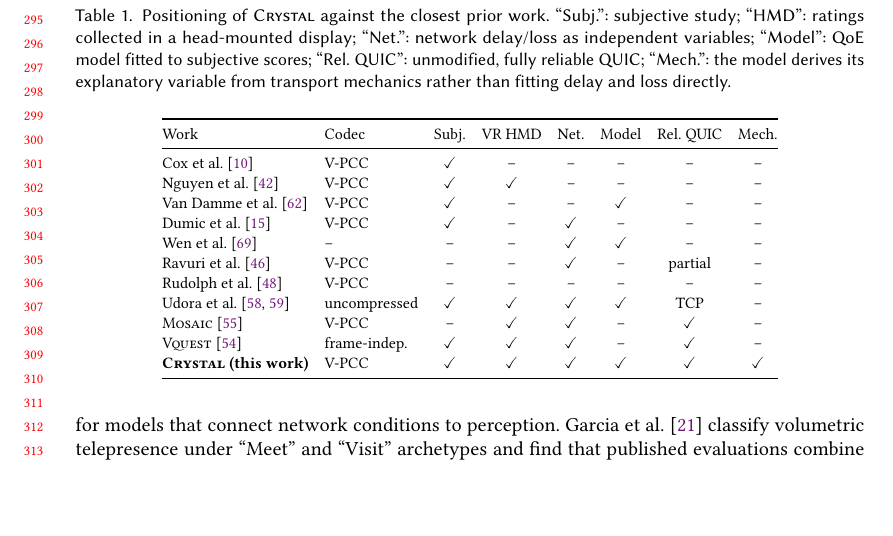
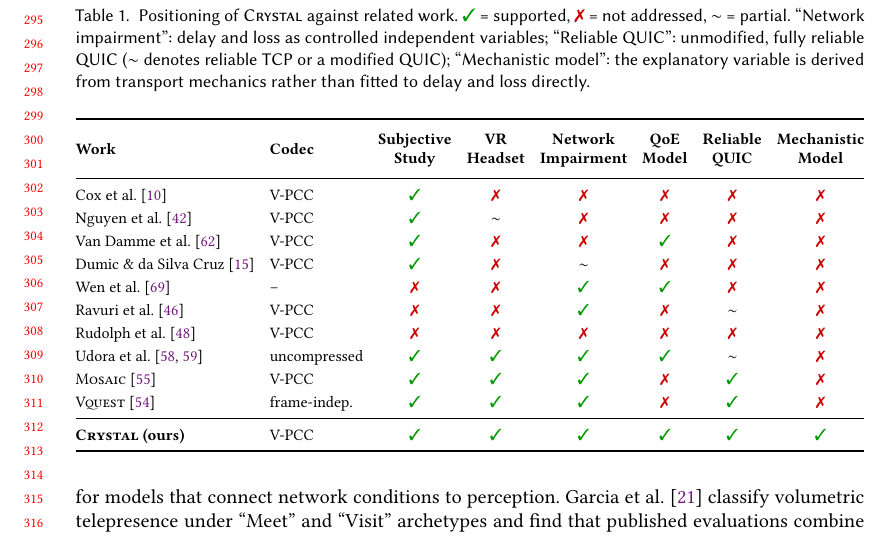
Before and after one commit to Ateixs/tomm-journal, a LaTeX paper (main.tex, which reads sections/03-related-work.tex): part of page 7 of 18, cut at the place of the change, the shorter picture padded with empty space. Compiled offline with pdfLaTeX.

Commit message:
Positioning table in MOSAIC style: check/cross/partial symbols, bold two-line headers, full width
Co-Authored-By: Claude Fable 5.1 <noreply@anthropic.com>
Claude-Session: https://claude.ai/code/session_015K8dZSMhA4S4VTGjWKeNcr

```diff
--- a/main.tex
+++ b/main.tex
@@ -38,6 +38,13 @@
 \usepackage{tikz}
 \usetikzlibrary{arrows.meta,positioning,shapes.geometric,calc}
 \usepackage{multirow}
+\usepackage{makecell}
+\usepackage{pifont}
+% Positioning-table symbols (MOSAIC/VQUEST style)
+\newcommand{\yes}{\textcolor{green!60!black}{\ding{51}}}
+\newcommand{\no}{\textcolor{red!80!black}{\ding{55}}}
+\newcommand{\partially}{$\sim$}
+\renewcommand{\theadfont}{\bfseries\footnotesize}
 \usepackage{algorithm}
 \usepackage{algpseudocode}
 \usepackage{xspace}
--- a/sections/03-related-work.tex
+++ b/sections/03-related-work.tex
@@ -12,34 +12,39 @@ the transport is unmodified reliable \quic, and whether the model
 offers a mechanism rather than a fit.
 
 \begin{table}[!t]
-  \caption{Positioning of \crystal against the closest prior work.
-  ``Subj.'': subjective study; ``HMD'': ratings collected in a
-  head-mounted display; ``Net.'': network delay/loss as independent
-  variables; ``Model'': \qoe model fitted to subjective scores;
-  ``Rel.\ \quic'': unmodified, fully reliable \quic; ``Mech.'': the
-  model derives its explanatory variable from transport mechanics
-  rather than fitting delay and loss directly.}
+  \caption{Positioning of \crystal against related work.
+  \yes{} = supported, \no{} = not addressed, \partially{} = partial.
+  ``Network impairment'': delay and loss as controlled independent
+  variables; ``Reliable \quic'': unmodified, fully reliable \quic
+  (\partially{} denotes reliable \gls{tcp} or a modified \quic);
+  ``Mechanistic model'': the explanatory variable is derived from
+  transport mechanics rather than fitted to delay and loss directly.}
   \label{tab:positioning}
   \centering
   \footnotesize
-  \setlength{\tabcolsep}{4pt}
-  \begin{tabular}{@{}llcccccc@{}}
+  \setlength{\tabcolsep}{3pt}
+  \renewcommand{\arraystretch}{1.15}
+  \begin{tabular*}{\textwidth}{@{\extracolsep{\fill}}llcccccc@{}}
     \toprule
-    Work & Codec & Subj. & \glsentryshort{vr} \glsentryshort{hmd} & Net. & Model & Rel.\ \quic & Mech. \\
+    \thead[l]{Work} & \thead[l]{Codec} &
+    \thead{Subjective\\Study} & \thead{VR\\Headset} &
+    \thead{Network\\Impairment} & \thead{QoE\\Model} &
+    \thead{Reliable\\\quic} & \thead{Mechanistic\\Model} \\
     \midrule
-    Cox et al.~\cite{Cox2023}              & \vpcc       & \checkmark & --         & --         & --         & -- & -- \\
-    Nguyen et al.~\cite{nguyen2023}        & \vpcc       & \checkmark & \checkmark & --         & --         & -- & -- \\
-    Van Damme et al.~\cite{vandamme2024}   & \vpcc       & \checkmark & --         & --         & \checkmark & -- & -- \\
-    Dumic et al.~\cite{dumic2023}          & \vpcc       & \checkmark & --         & \checkmark & --         & -- & -- \\
-    Wen et al.~\cite{wen2024}              & --          & --         & --         & \checkmark & \checkmark & -- & -- \\
-    Ravuri et al.~\cite{ravuri2023}        & \vpcc       & --         & --         & \checkmark & --         & partial & -- \\
-    Rudolph et al.~\cite{rudolph2025rabbit}& \vpcc       & --         & --         & --         & --         & -- & -- \\
-    Udora et al.~\cite{qoeholographic,udora2025thesis} & uncompressed & \checkmark & \checkmark & \checkmark & \checkmark & \glsentryshort{tcp} & -- \\
-    \mosaic~\cite{mosaic2026}              & \vpcc       & --         & \checkmark & \checkmark & --         & \checkmark & -- \\
-    \vquest~\cite{vquest2026}              & frame-indep. & \checkmark & \checkmark & \checkmark & --         & \checkmark & -- \\
-    \textbf{\crystal (this work)}          & \vpcc       & \checkmark & \checkmark & \checkmark & \checkmark & \checkmark & \checkmark \\
+    Cox et al.~\cite{Cox2023}               & \vpcc        & \yes & \no        & \no        & \no  & \no        & \no \\
+    Nguyen et al.~\cite{nguyen2023}         & \vpcc        & \yes & \partially & \no        & \no  & \no        & \no \\
+    Van Damme et al.~\cite{vandamme2024}    & \vpcc        & \yes & \no        & \no        & \yes & \no        & \no \\
+    Dumic \& da Silva Cruz~\cite{dumic2023} & \vpcc        & \yes & \no        & \partially & \no  & \no        & \no \\
+    Wen et al.~\cite{wen2024}               & --           & \no  & \no        & \yes       & \yes & \no        & \no \\
+    Ravuri et al.~\cite{ravuri2023}         & \vpcc        & \no  & \no        & \yes       & \no  & \partially & \no \\
+    Rudolph et al.~\cite{rudolph2025rabbit} & \vpcc        & \no  & \no        & \no        & \no  & \no        & \no \\
+    Udora et al.~\cite{qoeholographic,udora2025thesis} & uncompressed & \yes & \yes & \yes & \yes & \partially & \no \\
+    \mosaic~\cite{mosaic2026}               & \vpcc        & \yes & \yes       & \yes       & \no  & \yes       & \no \\
+    \vquest~\cite{vquest2026}               & frame-indep. & \yes & \yes       & \yes       & \no  & \yes       & \no \\
+    \midrule
+    \textbf{\crystal (ours)}                & \vpcc        & \yes & \yes       & \yes       & \yes & \yes       & \yes \\
     \bottomrule
-  \end{tabular}
+  \end{tabular*}
 \end{table}
 
 \subsection{Immersive Media Streaming for \gls{vr}}
```
